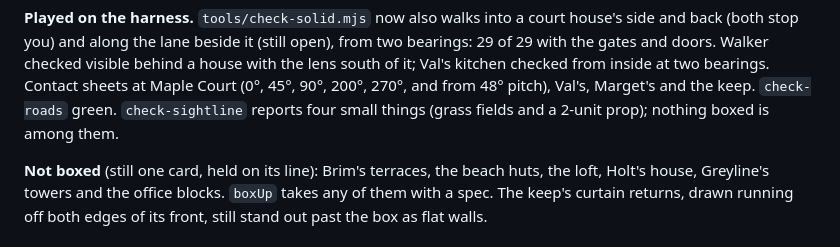
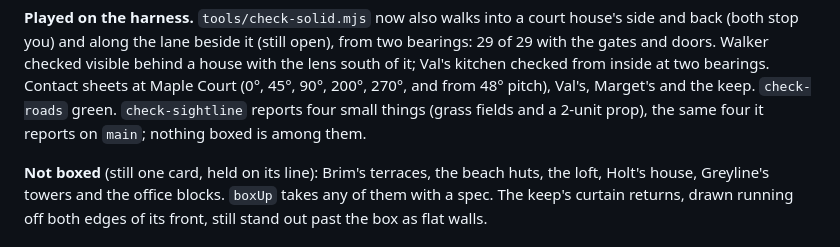
Before and after one commit to uxpreview/adventure, a Markdown page: CHANGELOG.md, the part around the change. Drawn GitHub-style.

Commit message:
CHANGELOG: sightline flags confirmed pre-existing on main
Co-Authored-By: Claude Opus 5.5 <noreply@anthropic.com>
Claude-Session: https://claude.ai/code/session_011yejGXTRv4tfPyQ6BcAgd2

```diff
--- a/CHANGELOG.md
+++ b/CHANGELOG.md
@@ -60,7 +60,8 @@ Walker checked visible behind a house with the lens south of it; Val's
 kitchen checked from inside at two bearings. Contact sheets at Maple
 Court (0°, 45°, 90°, 200°, 270°, and from 48° pitch), Val's, Marget's
 and the keep. `check-roads` green. `check-sightline` reports four small
-things (grass fields and a 2-unit prop); nothing boxed is among them.
+things (grass fields and a 2-unit prop), the same four it reports on
+`main`; nothing boxed is among them.
 
 **Not boxed** (still one card, held on its line): Brim's terraces, the
 beach huts, the loft, Holt's house, Greyline's towers and the office
```
